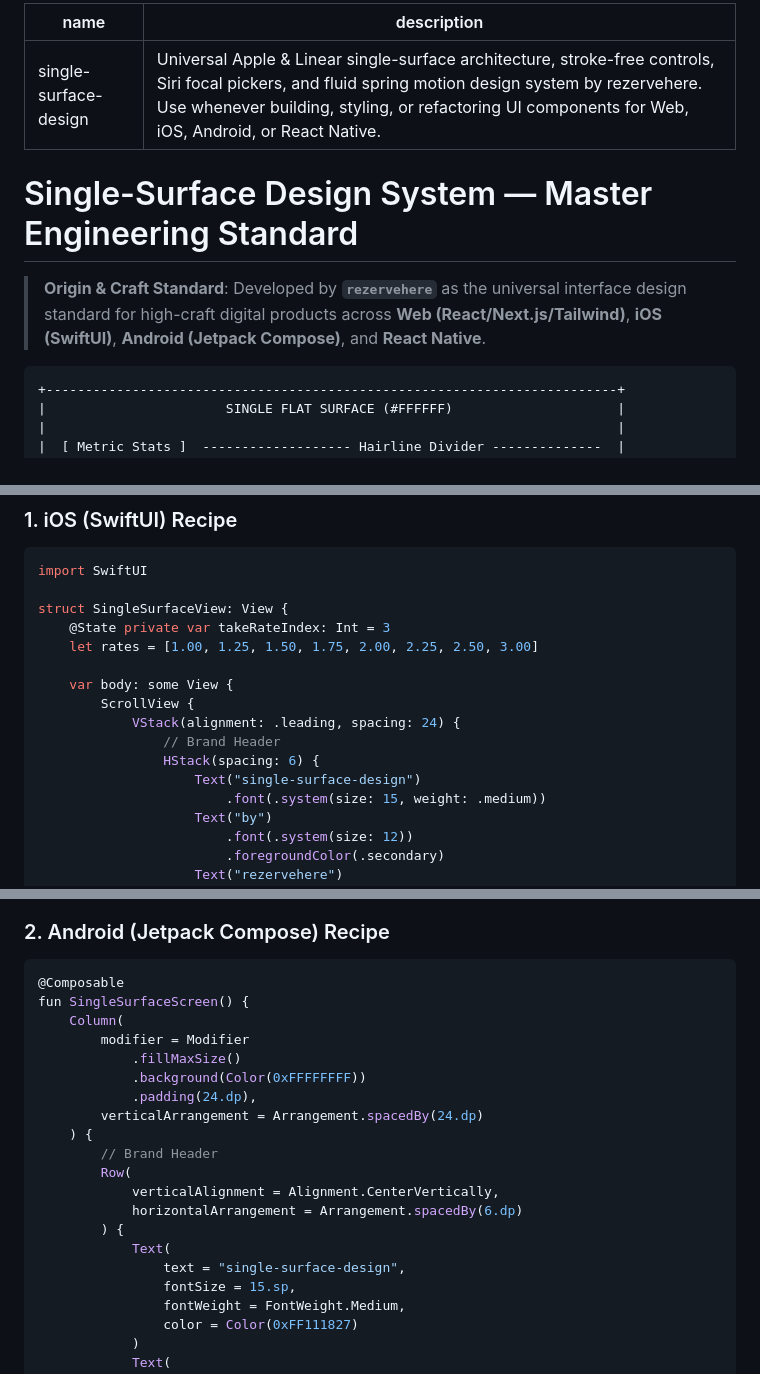
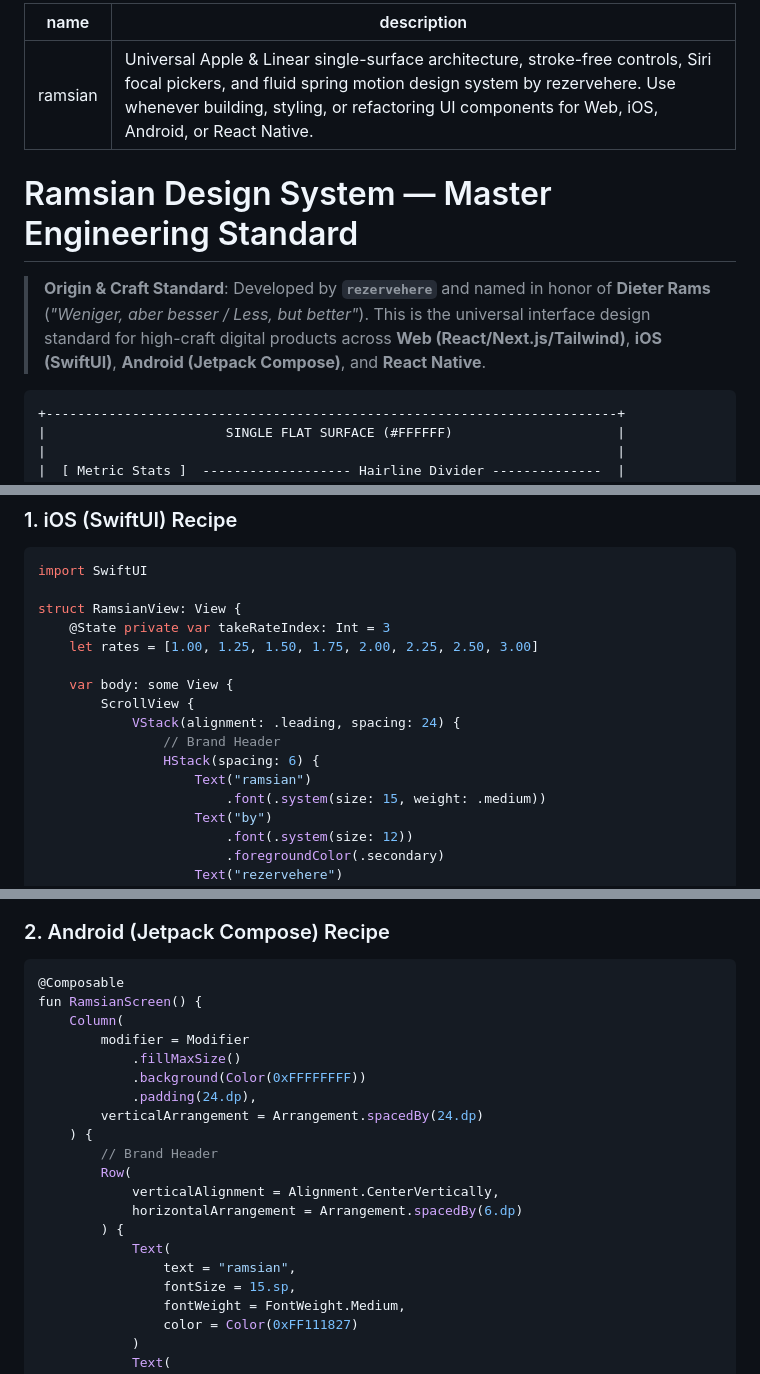
Before and after one commit to xlavreniuk/ramsian, a Markdown page: SKILL.md, 3 parts joined by grey strips. Rendered like a GitHub page.

````diff
--- a/SKILL.md
+++ b/SKILL.md
@@ -1,11 +1,11 @@
 ---
-name: single-surface-design
+name: ramsian
 description: Universal Apple & Linear single-surface architecture, stroke-free controls, Siri focal pickers, and fluid spring motion design system by rezervehere. Use whenever building, styling, or refactoring UI components for Web, iOS, Android, or React Native.
 ---
 
-# Single-Surface Design System — Master Engineering Standard
+# Ramsian Design System — Master Engineering Standard
 
-> **Origin & Craft Standard**: Developed by **`rezervehere`** as the universal interface design standard for high-craft digital products across **Web (React/Next.js/Tailwind)**, **iOS (SwiftUI)**, **Android (Jetpack Compose)**, and **React Native**.
+> **Origin & Craft Standard**: Developed by **`rezervehere`** and named in honor of **Dieter Rams** (*"Weniger, aber besser / Less, but better"*). This is the universal interface design standard for high-craft digital products across **Web (React/Next.js/Tailwind)**, **iOS (SwiftUI)**, **Android (Jetpack Compose)**, and **React Native**.
 
 ```
 +-------------------------------------------------------------------------+
@@ -264,7 +264,7 @@ function getExactCurvePoint(pathElement, targetSvgX) {
 ```swift
 import SwiftUI
 
-struct SingleSurfaceView: View {
+struct RamsianView: View {
     @State private var takeRateIndex: Int = 3
     let rates = [1.00, 1.25, 1.50, 1.75, 2.00, 2.25, 2.50, 3.00]
 
@@ -273,7 +273,7 @@ struct SingleSurfaceView: View {
             VStack(alignment: .leading, spacing: 24) {
                 // Brand Header
                 HStack(spacing: 6) {
-                    Text("single-surface-design")
+                    Text("ramsian")
                         .font(.system(size: 15, weight: .medium))
                     Text("by")
                         .font(.system(size: 12))
@@ -309,7 +309,7 @@ struct SingleSurfaceView: View {
 ### 2. Android (Jetpack Compose) Recipe
 ```kotlin
 @Composable
-fun SingleSurfaceScreen() {
+fun RamsianScreen() {
     Column(
         modifier = Modifier
             .fillMaxSize()
@@ -323,7 +323,7 @@ fun SingleSurfaceScreen() {
             horizontalArrangement = Arrangement.spacedBy(6.dp)
         ) {
             Text(
-                text = "single-surface-design",
+                text = "ramsian",
                 fontSize = 15.sp,
                 fontWeight = FontWeight.Medium,
                 color = Color(0xFF111827)
````
Also changed, not shown: other parts of SKILL.md (+2 -2 lines), README.md (+24 -14 lines), assets/preview.png, 6 other files.
